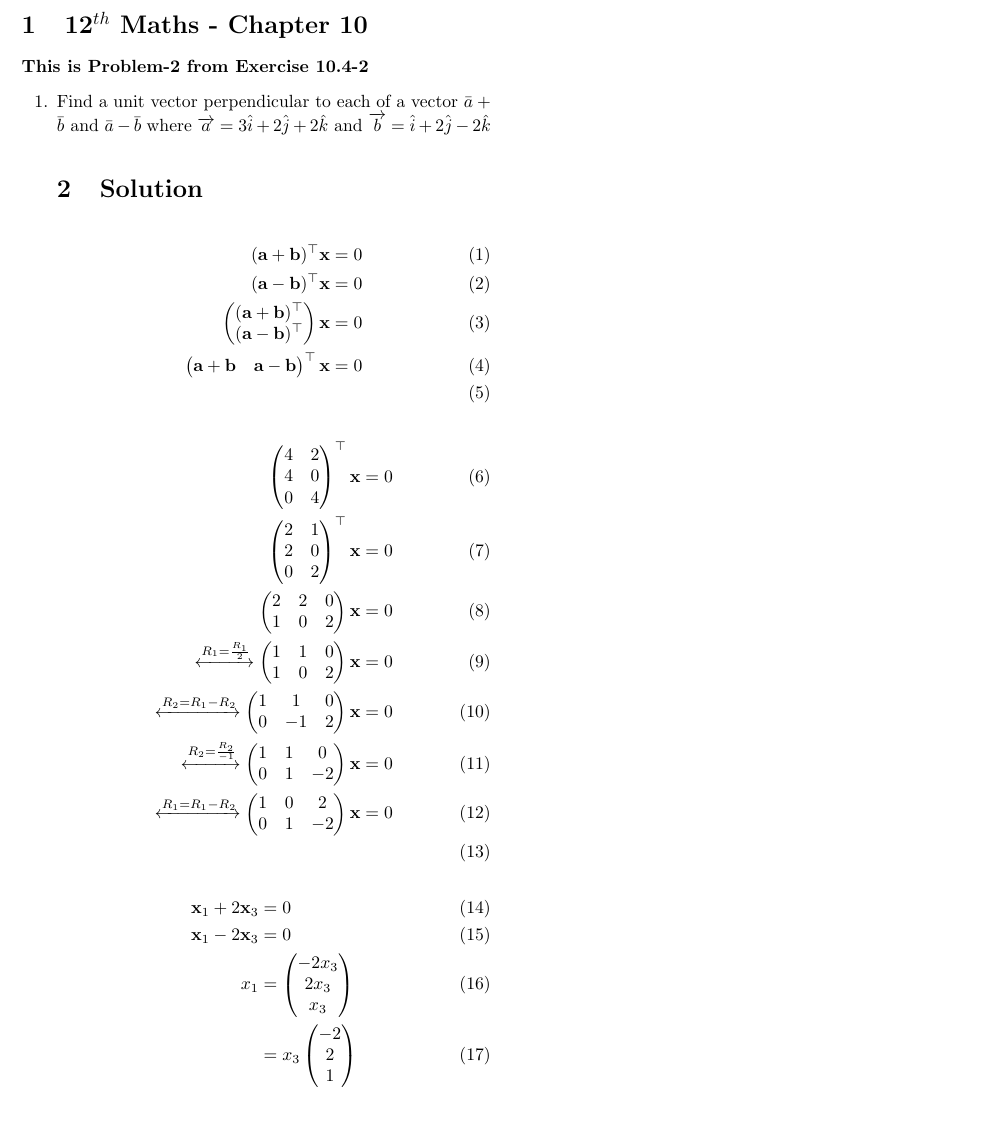
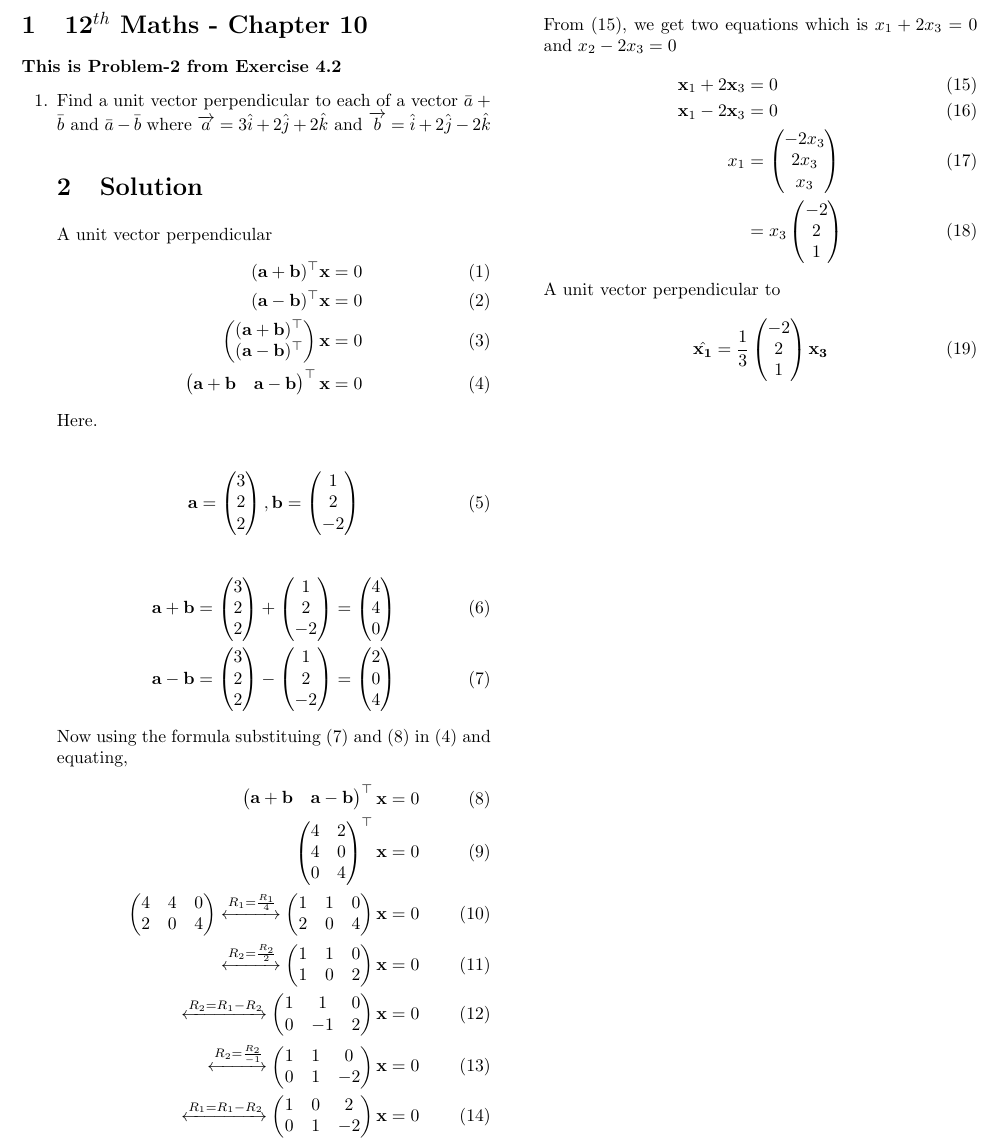
Before and after one commit to likhith1101/FWC-1, a LaTeX document (vector/12.10.4.2/vec.tex): part of the page, cut so that both start at the same text, the shorter picture padded with empty space. Compiled offline with pdfLaTeX.

Commit message:
Add files via upload

```diff
--- a/vector/12.10.4.2/vec.tex
+++ b/vector/12.10.4.2/vec.tex
@@ -18,39 +18,52 @@
 \let\vec\mathbf
 \begin{document}
 \begin{center}
-\title{\textbf{}}
+\title{\textbf{  Unit Vector Perpendicular}}
 \date{\vspace{-5ex}} %Not to print date automatically
 \maketitle
 \end{center}
 \setcounter{page}{1}
 \section{12$^{th}$ Maths - Chapter 10}
-\textbf{This is Problem-2 from Exercise 10.4-2}
+\textbf{This is Problem-2 from Exercise 4.2}
 \begin{enumerate}
 
 \item Find a unit vector  perpendicular to each of a vector $\bar{a}+\bar{b} \text{ and }\bar{a}-\bar{b}$ where  $\overrightarrow{a}=3\hat{i}+2\hat{j}+2\hat{k}\text{ and }\overrightarrow{b}=\hat{i}+2\hat{j}-2\hat{k}$
 \section{Solution}
+A unit vector  perpendicular
 \begin{align}
 (\vec{a}+\vec{b})^\top\vec{x}&=0 \\
 (\vec{a}-\vec{b})^\top\vec{x}&=0\\
 \myvec{(\vec{a}+\vec{b})^\top\\ (\vec{a}-\vec{b})^\top}\vec{x}&=0\\
+\myvec{\vec{a}+\vec{b}& \vec{a}-\vec{b}}^\top\vec{x}&=0\label{4}
+\end{align}
+Here.
+
+\begin{align}
+\vec{a}=\myvec{3\\2\\2},
+\vec{b}=\myvec{1\\2\\-2}
+\end{align}
+
+\begin{align}
+\vec{a+b}=\myvec{3\\2\\2}+\myvec{1\\2\\-2}=\myvec{4\\4\\0}\label{7}\\
+\vec{a-b}=\myvec{3\\2\\2}-\myvec{1\\2\\-2}=\myvec{2\\0\\4}\label{8}
+\end{align}
+Now using the formula substituing (7) and (8) in (4) and equating,
+\begin{align}
 \myvec{\vec{a}+\vec{b}& \vec{a}-\vec{b}}^\top\vec{x}&=0\\
-\end{align}
-\begin{align}
 \myvec{
 4&2\\
 4&0\\
 0&4
 }^\top \vec{x}&=0\\
 \myvec{
-2&1\\
-2&0\\
-0&2
-}^\top \vec{x}&=0\\
+4&4&0\\
+2&0&4
+}
+\xleftrightarrow[]{R_1=\frac{R_1}{4}}
 \myvec{
-2&2&0\\
-1&0&2
-}\vec{x}&=0\\
-\xleftrightarrow[]{R_1=\frac{R_1}{2}}
+1&1&0\\
+2&0&4
+}\vec{x}&=0\\\xleftrightarrow[]{R_2=\frac{R_2}{2}}
 \myvec{
 1&1&0\\
 1&0&2
@@ -69,13 +82,18 @@
 \myvec{
 1&0&2\\
 0&1&-2
-}\vec{x}&=0\\
+}\vec{x}&=0
 \end{align}
+From (15), we get two equations which is $x_1+2x_3=0$ and $x_2-2x_3=0$
 \begin{align}
 \vec{x}_1+2\vec{x}_3&=0\\
 \vec{x}_1-2\vec{x}_3&=0\\
 x_1&=\myvec{-2x_3\\2x_3\\x_3}\\
 &=x_3\myvec{-2\\2\\1}
 \end{align}
+A unit vector perpendicular to
+\begin{align}
+\hat{\vec{x_1}} &=\frac{1}{3}\myvec{-2\\2\\1}\vec{x_3}
+\end{align}
 \end{enumerate}
 \end{document}
```
Also changed, not shown: vector/12.10.4.2/vec.pdf, 3 other files.
